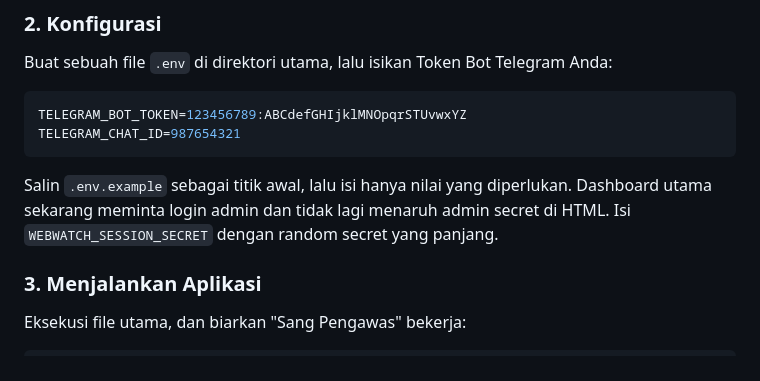
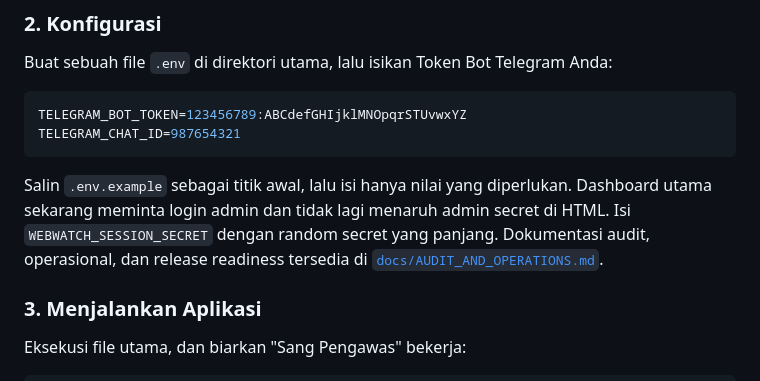
Before and after one commit to stmarya/WeWatch, a Markdown page: README.md, the part around the change. GitHub-like rendering.

Commit message:
docs: add audit and operations runbook

```diff
--- a/README.md
+++ b/README.md
@@ -53,6 +53,8 @@ TELEGRAM_CHAT_ID=987654321
 Salin `.env.example` sebagai titik awal, lalu isi hanya nilai yang diperlukan.
 Dashboard utama sekarang meminta login admin dan tidak lagi menaruh admin
 secret di HTML. Isi `WEBWATCH_SESSION_SECRET` dengan random secret yang panjang.
+Dokumentasi audit, operasional, dan release readiness tersedia di
+[`docs/AUDIT_AND_OPERATIONS.md`](docs/AUDIT_AND_OPERATIONS.md).
 
 ### 3. Menjalankan Aplikasi
 Eksekusi file utama, dan biarkan "Sang Pengawas" bekerja:
```
Also changed, not shown: docs/AUDIT_AND_OPERATIONS.md (added, +249 -0 lines).
